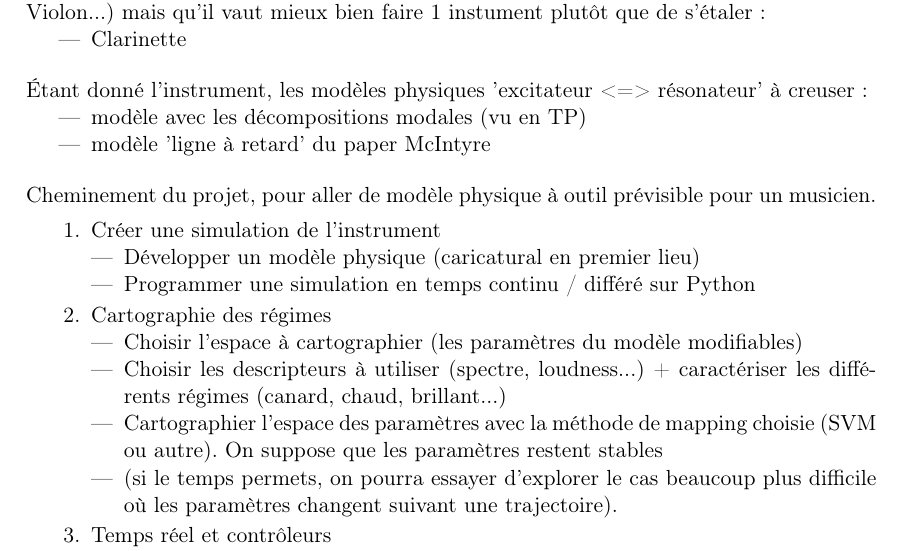
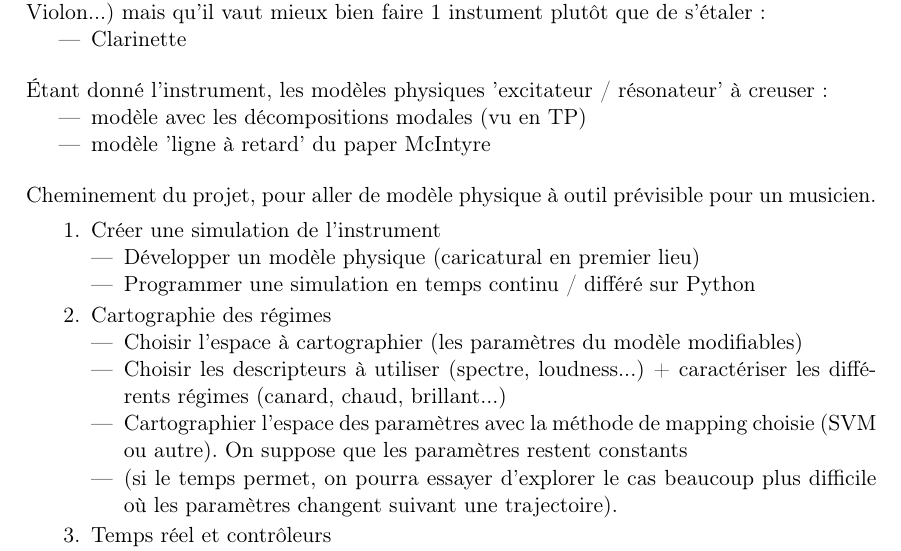
Before and after one commit to dinhviettoanle/pam-auto_oscillations, a LaTeX document (rapports/reunions/reu1/19_01_compterendu.tex): part of the page, cut so that both start at the same text. Compiled offline with pdfLaTeX.

Commit message:
Modify compterendu1

```diff
--- a/rapports/reunions/reu1/19_01_compterendu.tex
+++ b/rapports/reunions/reu1/19_01_compterendu.tex
@@ -39,7 +39,7 @@ Choix de l'instrument auto-oscillant, sachant que l'on pourra en faire plus (Sax
 
 \bigskip
 
-Étant donné l'instrument, les modèles physiques 'excitateur <=> résonateur' à creuser:
+Étant donné l'instrument, les modèles physiques 'excitateur / résonateur' à creuser:
 \begin{itemize}
 \item modèle avec les décompositions modales (vu en TP)
 \item modèle 'ligne à retard' du paper McIntyre
@@ -58,8 +58,8 @@ Cheminement du projet, pour aller de modèle physique à outil prévisible pour
 	\begin{itemize}
 	\item Choisir l'espace à cartographier (les paramètres du modèle modifiables)
 	\item Choisir les descripteurs à utiliser (spectre, loudness...) + caractériser les différents régimes (canard, chaud, brillant...)
-	\item Cartographier l'espace des paramètres avec la méthode de mapping choisie (SVM ou autre). On suppose que les paramètres restent stables
-	\item (si le temps permets, on pourra essayer d'explorer le cas beaucoup plus difficile où les paramètres changent suivant une trajectoire).
+	\item Cartographier l'espace des paramètres avec la méthode de mapping choisie (SVM ou autre). On suppose que les paramètres restent constants
+	\item (si le temps permet, on pourra essayer d'explorer le cas beaucoup plus difficile où les paramètres changent suivant une trajectoire).
 	\end{itemize}
 \item Temps réel et contrôleurs
 	\begin{itemize}
```
Also changed, not shown: rapports/reunions/reu1/19_01_compterendu.pdf.
